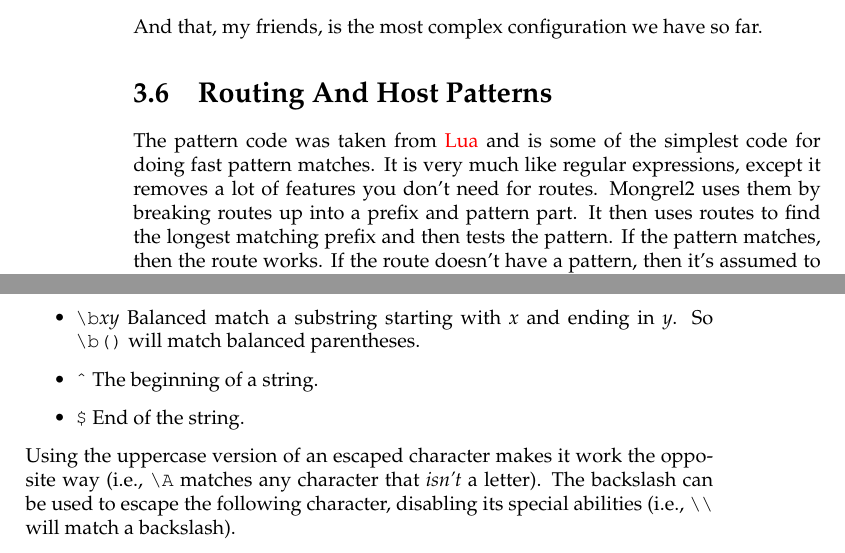
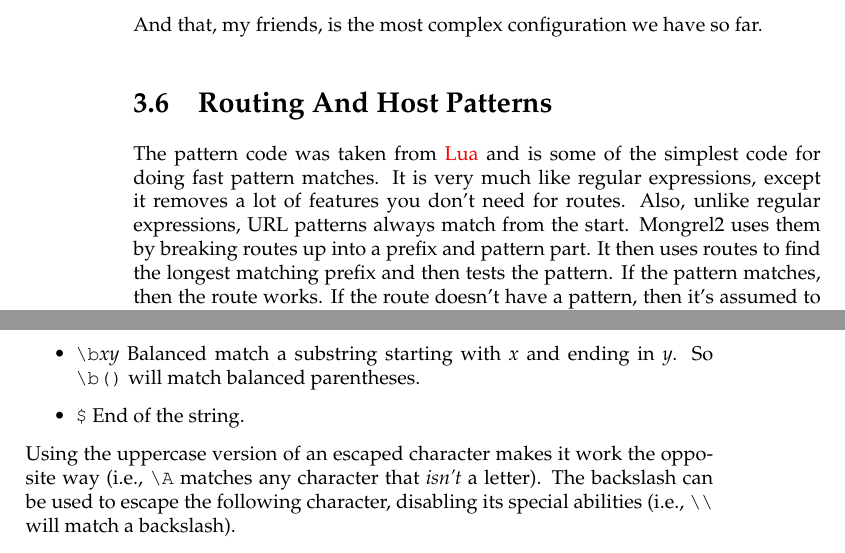
Before and after one commit to mongrel2/mongrel2, a LaTeX thesis (docs/manual/book.tex, which reads docs/manual/managing.tex): two parts of pages 26 and 27 of 64, joined at a grey line, cut so that both start at the same text. Compiled offline with pdfLaTeX.

Commit message:
Patterns always match from the beginning. Updated the manual to reflect that.

```diff
--- a/docs/manual/managing.tex
+++ b/docs/manual/managing.tex
@@ -390,12 +390,14 @@ And that, my friends, is the most complex configuration we have so far.
 
 \section{Routing And Host Patterns}
 
-The pattern code was taken from \href{http://www.lua.org/}{Lua} and is some of the simplest
-code for doing fast pattern matches.  It is very much like regular expressions, except it removes
-a lot of features you don't need for routes.  Mongrel2 uses them by breaking routes up into
-a prefix and pattern part.  It then uses routes to find the longest matching prefix and then
-tests the pattern.  If the pattern matches, then the route works.  If the route doesn't have a pattern,
-then it's assumed to match, and you're done.
+The pattern code was taken from \href{http://www.lua.org/}{Lua} and is some of
+the simplest code for doing fast pattern matches.  It is very much like regular
+expressions, except it removes a lot of features you don't need for routes.
+Also, unlike regular expressions, URL patterns always match from the start.
+Mongrel2 uses them by breaking routes up into a prefix and pattern part.  It
+then uses routes to find the longest matching prefix and then tests the
+pattern.  If the pattern matches, then the route works.  If the route doesn't
+have a pattern, then it's assumed to match, and you're done.
 
 The only caveat is you have to wrap your pattern parts in parenthesis, but these don't mean anything
 other than to delimit where a pattern starts.  So instead of \shell{/images/.*.jpg}, write \shell{/images/(.*.jpg)}
@@ -423,7 +425,6 @@ Here's the list of characters you can use in your patterns:
 \item \verb|?| 0 or 1 match of of the preceding character
 \item \verb|\b|\emph{xy} Balanced match a substring starting with \emph{x}
   and ending in \emph{y}.  So \verb|\b()| will match balanced parentheses.
-\item \verb|^| The beginning of a string.
 \item \verb|$| End of the string.
 \end{itemize}
 
```
Also changed, not shown: 1 other file.
